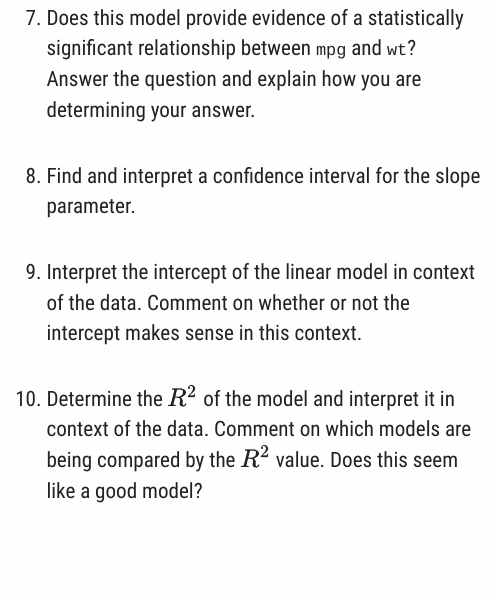
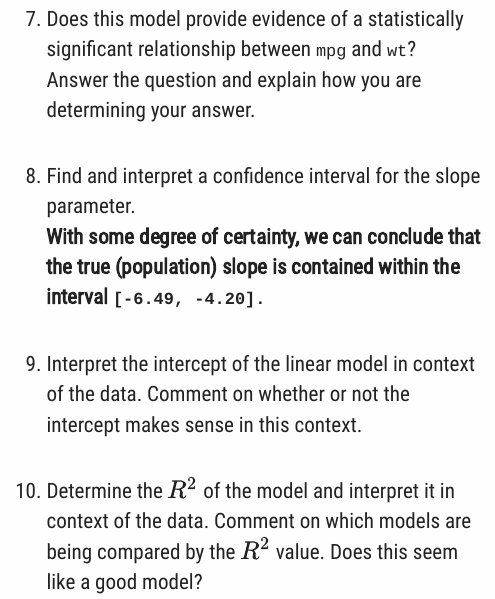
Before and after one commit to klbuckCP/lab-cars-SLR-group10, an R Markdown document (lab-cars-SLR-group10.Rmd): the page in a window 1100 px wide, from 7110 px down before the commit and from 7180 px down after it, so that both start at the same text. The pictures show the output file lab-cars-SLR-group10.html that the author committed with the source, opened offline; long lines of code are wrapped.

Commit message:
answer 8

```diff
--- a/lab-cars-SLR-group10.Rmd
+++ b/lab-cars-SLR-group10.Rmd
@@ -193,9 +193,11 @@ mtcars %>% ggplot(aes(x = mpg, y = wt)) +
    Answer the question and explain how you are determining your answer.
 
 8. Find and interpret a confidence interval for the slope parameter.
+**With some degree of certainty, we can conclude that the true (population) slope is contained within the interval `[-6.49, -4.20].`**
 
 9. Interpret the intercept of the linear model in context of the data. Comment on whether
     or not the intercept makes sense in this context.
+
 
 10. Determine the $R^2$ of the model and interpret it in context of the data.
     Comment on which models are being compared by the $R^2$ value. Does this seem like a good model?
```
Also changed, not shown: lab-cars-SLR-group10.html.
